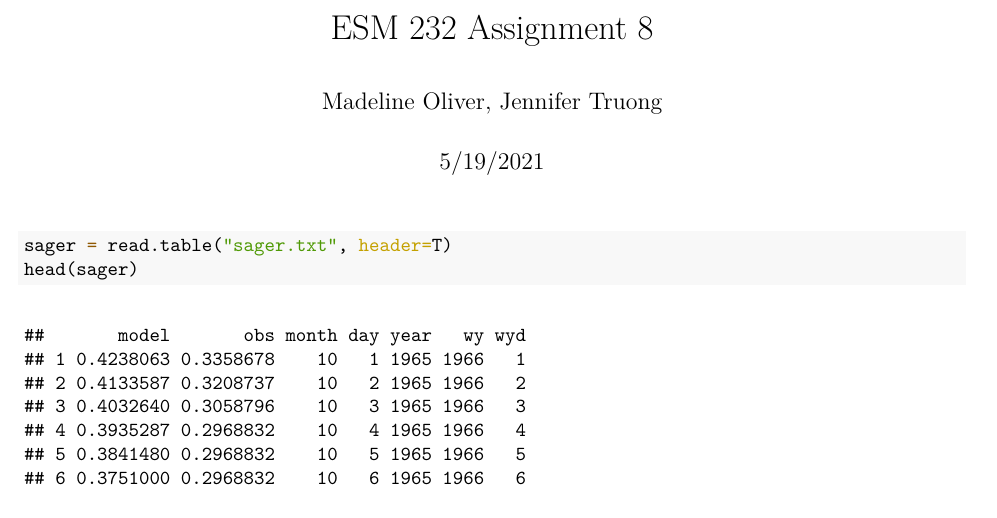
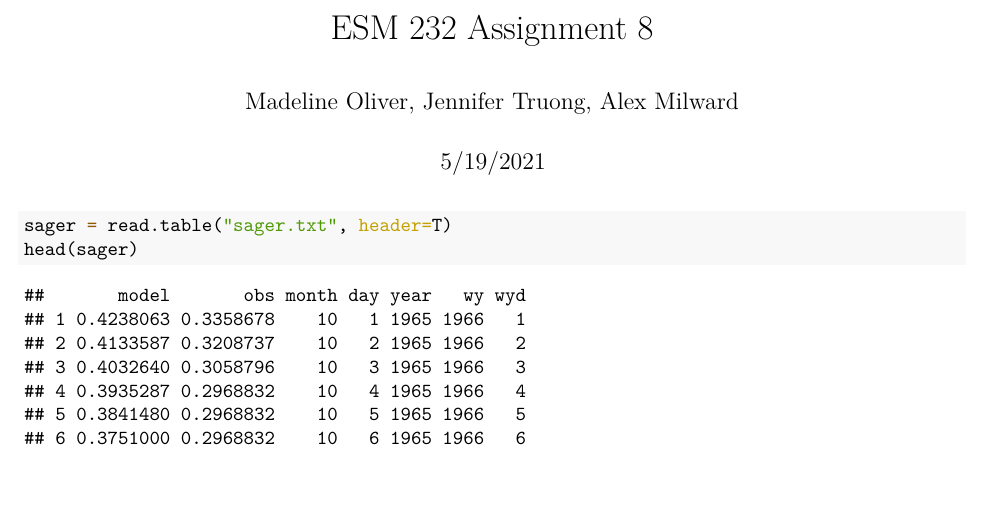
Before and after one commit to madeline-oliver/esm232_a8, an R Markdown document (esm232_a8.Rmd): part of page 1 of 8, cut so that both start at the same text. The pictures show the output file esm232_a8.pdf that the author committed with the source.

Commit message:
Adding Alex's name to the PDF

```diff
--- a/esm232_a8.Rmd
+++ b/esm232_a8.Rmd
@@ -1,6 +1,6 @@
 ---
 title: "ESM 232 Assignment 8"
-author: "Madeline Oliver, Jennifer Truong"
+author: "Madeline Oliver, Jennifer Truong, Alex Milward"
 date: "5/19/2021"
 output: pdf_document
 ---
```
Also changed, not shown: esm232_a8.pdf.
